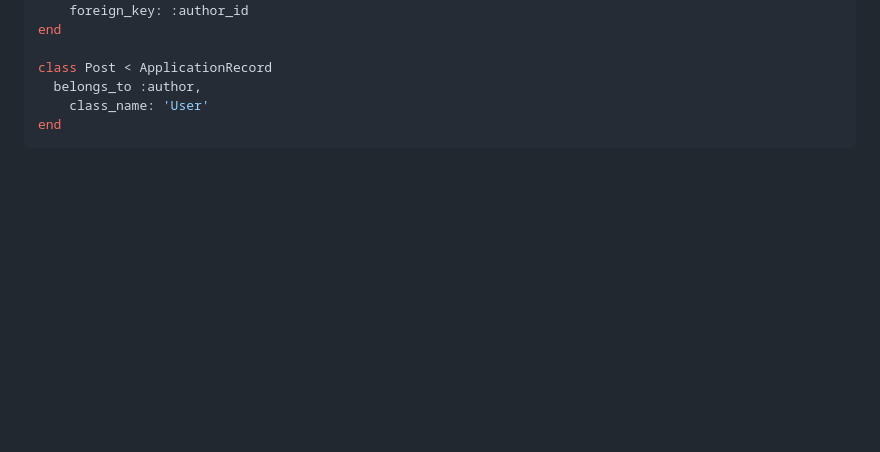
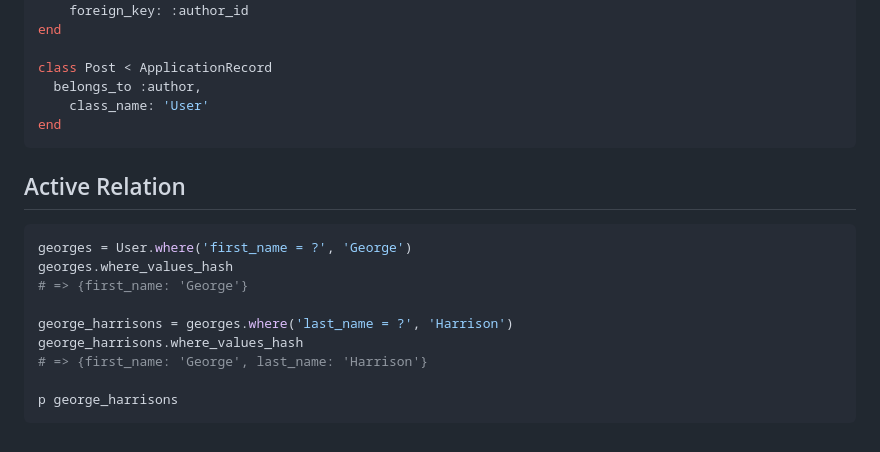
Before and after one commit to j-corp-25/App_Academy_Homework, a Markdown page: W5D5/hwnotes.md, the part around the change. Rendered like a GitHub page; blank space fills up the shorter version.

Commit message:
Added notes on relations

````diff
--- a/W5D5/hwnotes.md
+++ b/W5D5/hwnotes.md
@@ -198,3 +198,17 @@ class Post < ApplicationRecord
     class_name: 'User'
 end
 ```
+
+## Active Relation
+
+```ruby
+georges = User.where('first_name = ?', 'George')
+georges.where_values_hash
+# => {first_name: 'George'}
+
+george_harrisons = georges.where('last_name = ?', 'Harrison')
+george_harrisons.where_values_hash
+# => {first_name: 'George', last_name: 'Harrison'}
+
+p george_harrisons
+```
````
